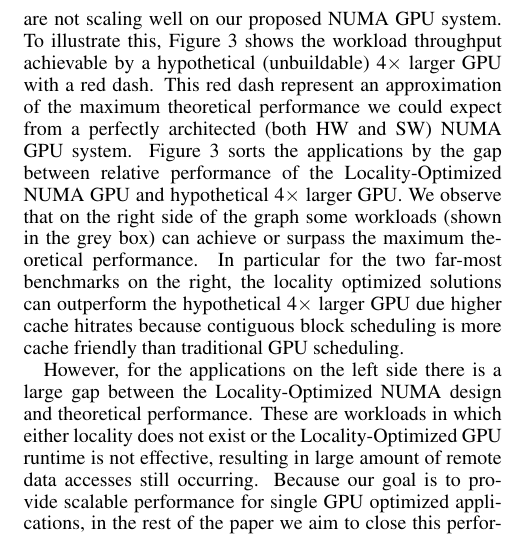
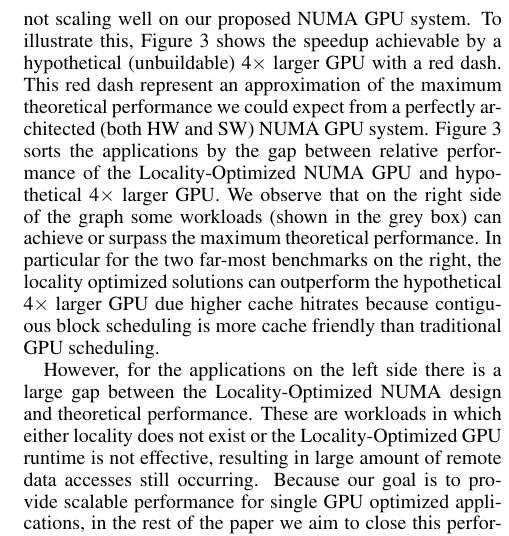
Before and after one commit to dnellans/2017-MICRO, a LaTeX paper (main.tex, which reads 03-proposal.tex): part of one column of page 4 of 12, cut so that both start at the same text. Compiled offline with pdfLaTeX.

Commit message:
small fix in 3

```diff
--- a/03-proposal.tex
+++ b/03-proposal.tex
@@ -77,8 +77,8 @@ optimized GPU runtime for the remainder of the paper.
 
 Despite the performance improvements that can come via locality optimized
 software runtimes, many applications are not scaling well on our proposed NUMA
-GPU system. To illustrate this, Figure~\ref{fig:motivation} shows the workload
-throughput achievable by a hypothetical (unbuildable) 4$\times$ larger GPU with
+GPU system. To illustrate this, Figure~\ref{fig:motivation} shows the speedup
+achievable by a hypothetical (unbuildable) 4$\times$ larger GPU with
 a red dash. This red dash represent an approximation of the
 maximum theoretical performance we could expect from a perfectly architected
 (both HW and SW) NUMA GPU system. Figure~\ref{fig:motivation} sorts the
```
